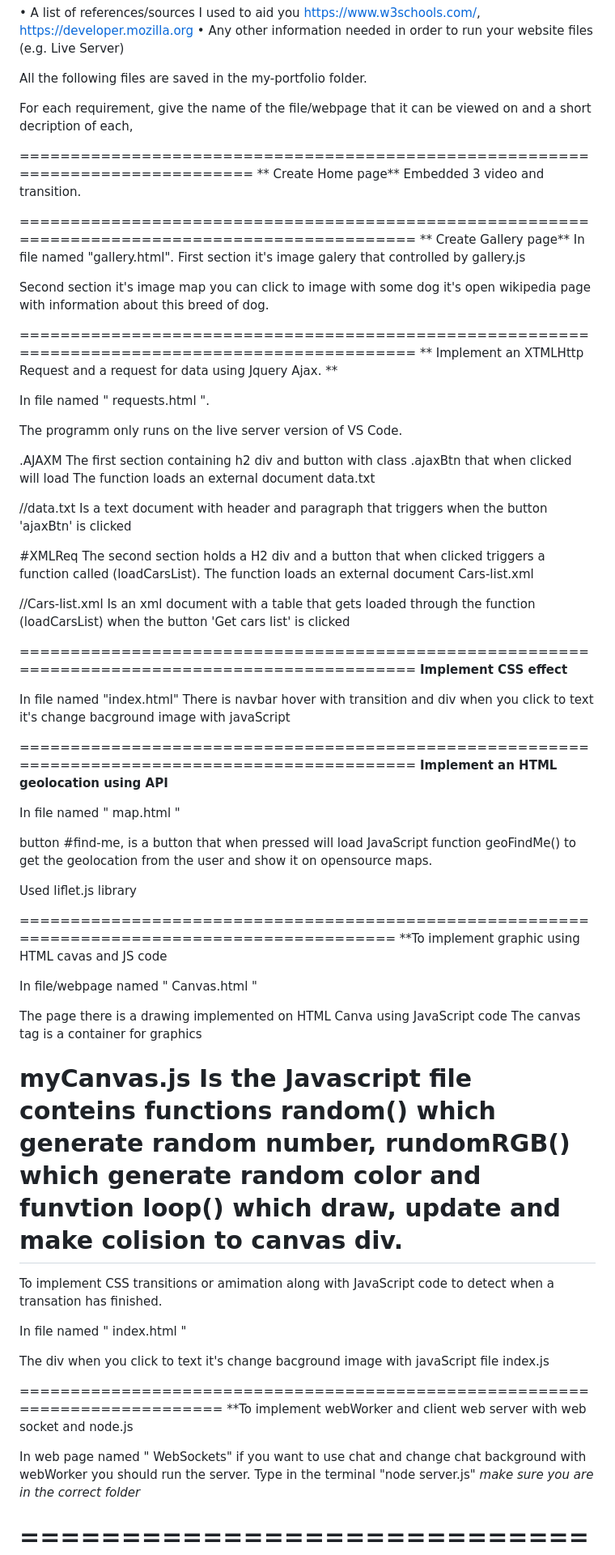
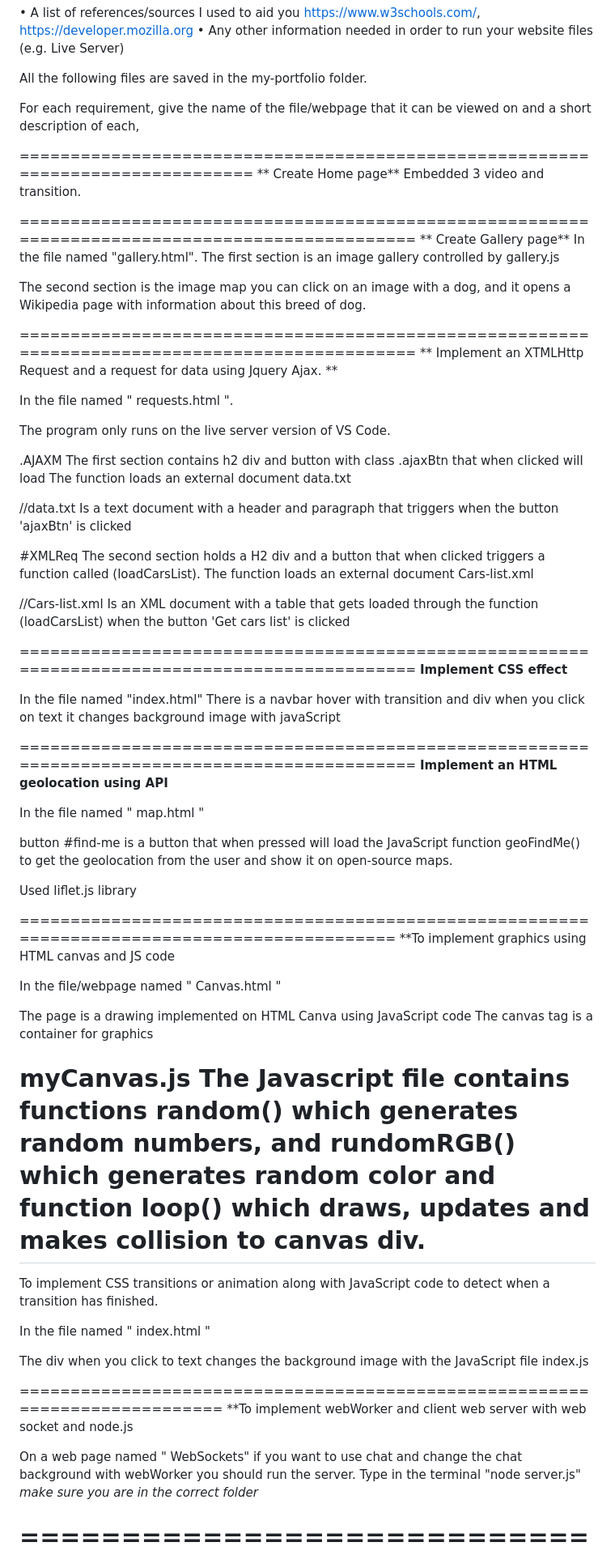
Before and after one commit to OleksiiLepetiukha/my-portfolio, a Markdown page: readme.md, the part around one of its changes. Shown at 81% size. Rendered like a GitHub page.

```diff
--- a/readme.md
+++ b/readme.md
@@ -8,7 +8,7 @@ Oleksii Lepetiukha
 
 All the following files are saved in the my-portfolio folder.
 
-For each requirement, give the name of the file/webpage that it can be viewed on and a short decription of each,
+For each requirement, give the name of the file/webpage that it can be viewed on and a short description of each,
 
 ===============================================================================
 ** Create Home page**
@@ -16,72 +16,72 @@ Embedded 3 video and transition.
 
 ===============================================================================================
 ** Create Gallery page**
-In file named "gallery.html".
-First section it's image galery that controlled by gallery.js
+In the file named "gallery.html".
+The first section is an image gallery controlled by gallery.js
 
-Second section it's image map you can click to image with some dog it's open wikipedia page with information about this breed of dog.
+The second section is the image map you can click on an image with a dog, and it opens a Wikipedia page with information about this breed of dog.
 
 ===============================================================================================
 ** Implement an XTMLHttp Request and a request for data using Jquery Ajax. **
 
-In file named " requests.html ".
+In the file named " requests.html ".
 
-The programm only runs on the live server version of VS Code.
+The program only runs on the live server version of VS Code.
 
 .AJAXM
-The first section containing h2 div and button with class .ajaxBtn that when clicked will load The function loads an external document data.txt
+The first section contains h2 div and button with class .ajaxBtn that when clicked will load The function loads an external document data.txt
 
 //data.txt
-Is a text document with header and paragraph that triggers when the button 'ajaxBtn' is clicked
+Is a text document with a header and paragraph that triggers when the button 'ajaxBtn' is clicked
 
 #XMLReq
 The second section holds a H2 div and a button that when clicked triggers a function called (loadCarsList). The function loads an external document Cars-list.xml
 
 //Cars-list.xml
-Is an xml document with a table that gets loaded through the function (loadCarsList) when the button 'Get cars list' is clicked
+Is an XML document with a table that gets loaded through the function (loadCarsList) when the button 'Get cars list' is clicked
 
 ===============================================================================================
 **Implement CSS effect**
 
-In file named "index.html"
-There is navbar hover with transition and div when you click to text it's change bacground image with javaScript
+In the file named "index.html"
+There is a navbar hover with transition and div when you click on text it changes background image with javaScript
 
 
 ===============================================================================================
 **Implement an HTML geolocation using API**
 
-In file named " map.html "
+In the file named " map.html "
 
-button #find-me, is a button that when pressed will load  JavaScript function geoFindMe() to get the geolocation from
-the user and show it on opensource maps.
+button #find-me is a button that when pressed will load  the JavaScript function geoFindMe() to get the geolocation from
+the user and show it on open-source maps.
 
 Used liflet.js library
 
 
 =============================================================================================
-**To implement graphic using HTML cavas and JS code
+**To implement graphics using HTML canvas and JS code
 
-In file/webpage named " Canvas.html "
+In the file/webpage named " Canvas.html "
 
-The page there is a drawing implemented on HTML Canva using JavaScript code
+The page is a drawing implemented on HTML Canva using JavaScript code
 The canvas tag is a container for graphics
 
 myCanvas.js
-Is the Javascript file conteins functions random() which generate random number, rundomRGB() which generate random color
-and funvtion loop() which draw, update and make colision to canvas div.
+The Javascript file contains functions random() which generates random numbers, and rundomRGB() which generates random color
+and function loop() which draws, updates and makes collision to canvas div.
 ===================================================================================
-To implement CSS transitions or amimation along with JavaScript code to detect when a transation has finished.
+To implement CSS transitions or animation along with JavaScript code to detect when a transition has finished.
 
-In file named " index.html "
+In the file named " index.html "
 
-The div when you click to text it's change bacground image with javaScript file index.js
+The div when you click to text changes the background image with the JavaScript file index.js
 
 
 ============================================================================
 **To implement webWorker and client web server with web socket and node.js
 
-In web page named " WebSockets"
-if you want to use chat and change chat background with webWorker you should run the server.
+On a web page named " WebSockets"
+if you want to use chat and change the chat background with webWorker you should run the server.
 Type in the terminal "node server.js"  *make sure you are in the correct folder*
 
 =============================================================================
```
Also changed, not shown: other parts of readme.md (+3 -3 lines).
